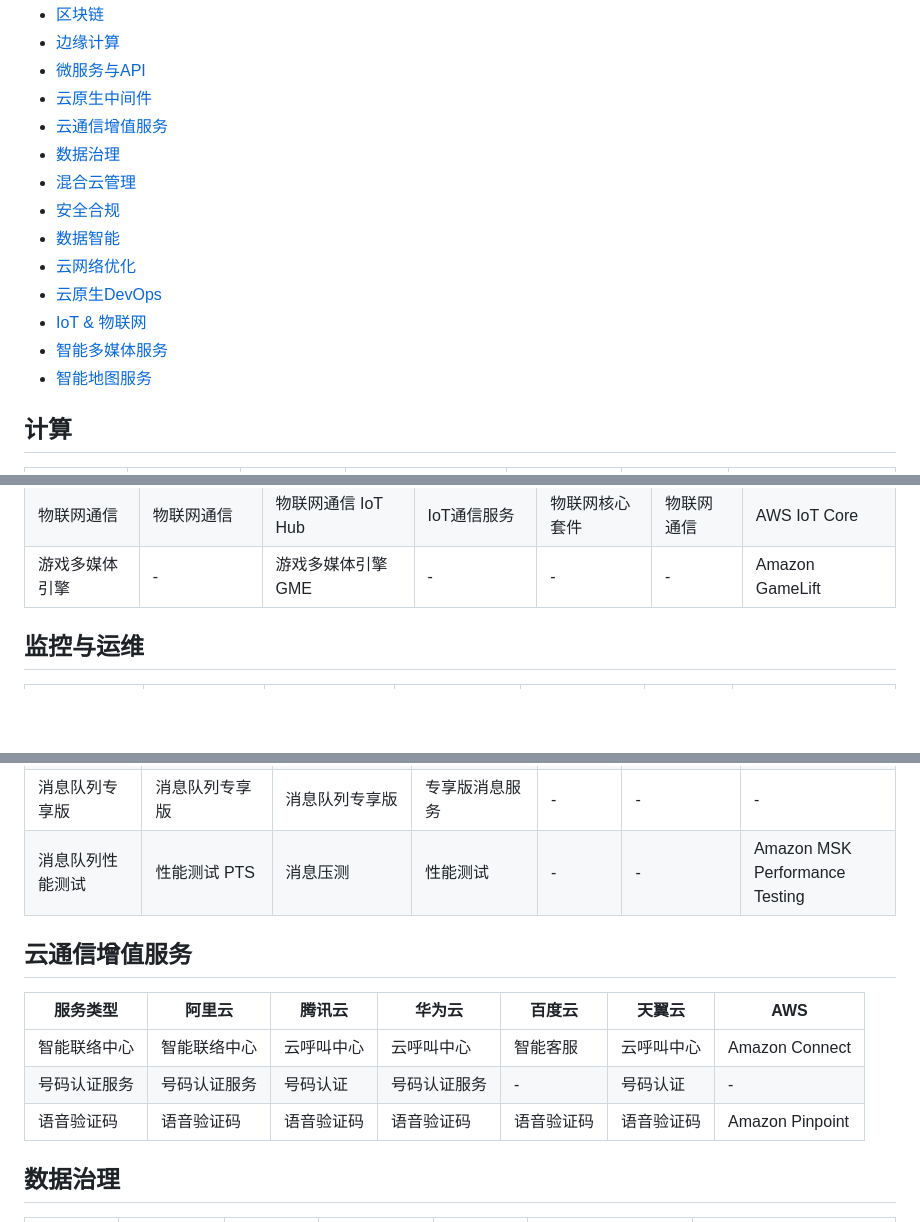
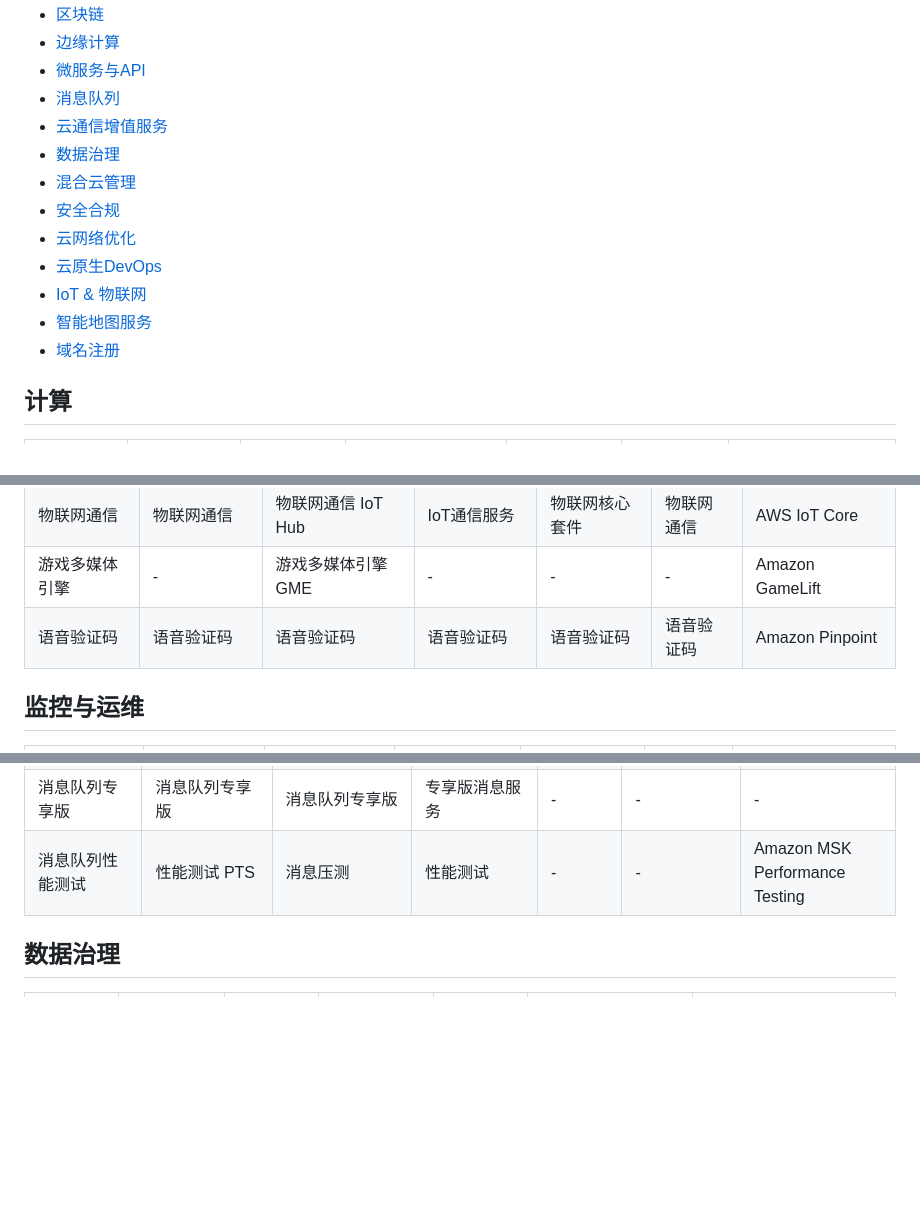
Before and after one commit to 417294448/cloud-compare, a Markdown page: cloud-compare-cn.md, 3 parts joined by grey strips. GitHub-like rendering; blank space fills up the shorter version.

Commit message:
update info

```diff
--- a/cloud-compare-cn.md
+++ b/cloud-compare-cn.md
@@ -21,17 +21,16 @@
 - [区块链](#区块链)
 - [边缘计算](#边缘计算)
 - [微服务与API](#微服务与api)
-- [云原生中间件](#云原生中间件)
+- [消息队列](#消息队列)
 - [云通信增值服务](#云通信增值服务)
 - [数据治理](#数据治理)
 - [混合云管理](#混合云管理)
 - [安全合规](#安全合规)
-- [数据智能](#数据智能)
 - [云网络优化](#云网络优化)
 - [云原生DevOps](#云原生devops)
 - [IoT & 物联网](#iot--物联网)
-- [智能多媒体服务](#智能多媒体服务)
 - [智能地图服务](#智能地图服务)
+- [域名注册](#域名注册)
 
 ## 计算
 
@@ -335,6 +334,8 @@
 | 邮件推送 | 邮件推送 | 邮件推送 | 消息&短信服务 | - | 邮件推送 | Amazon SES |
 | 物联网通信 | 物联网通信 | 物联网通信 IoT Hub | IoT通信服务 | 物联网核心套件 | 物联网通信 | AWS IoT Core |
 | 游戏多媒体引擎 | - | 游戏多媒体引擎 GME | - | - | - | Amazon GameLift |
+| 语音验证码 | 语音验证码 | 语音验证码 | 语音验证码 | 语音验证码 | 语音验证码 | Amazon Pinpoint |
+
 
 ## 监控与运维
 
@@ -408,14 +409,6 @@
 | 事件总线 | 事件总线 EventBridge | 事件总线 EventBridge | 应用魔方 | 事件中心 | 事件总线 | Amazon EventBridge |
 | 消息队列专享版 | 消息队列专享版 | 消息队列专享版 | 专享版消息服务 | - | - | - |
 | 消息队列性能测试 | 性能测试 PTS | 消息压测 | 性能测试 | - | - | Amazon MSK Performance Testing |
-
-## 云通信增值服务
-
-| 服务类型 | 阿里云 | 腾讯云 | 华为云 | 百度云 | 天翼云 | AWS |
-|---------|--------|--------|--------|---------|---------|-----|
-| 智能联络中心 | 智能联络中心 | 云呼叫中心 | 云呼叫中心 | 智能客服 | 云呼叫中心 | Amazon Connect |
-| 号码认证服务 | 号码认证服务 | 号码认证 | 号码认证服务 | - | 号码认证 | - |
-| 语音验证码 | 语音验证码 | 语音验证码 | 语音验证码 | 语音验证码 | 语音验证码 | Amazon Pinpoint |
 
 ## 数据治理
 
```
